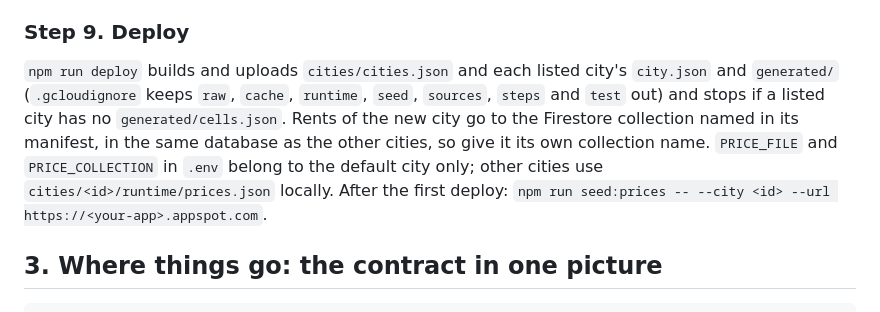
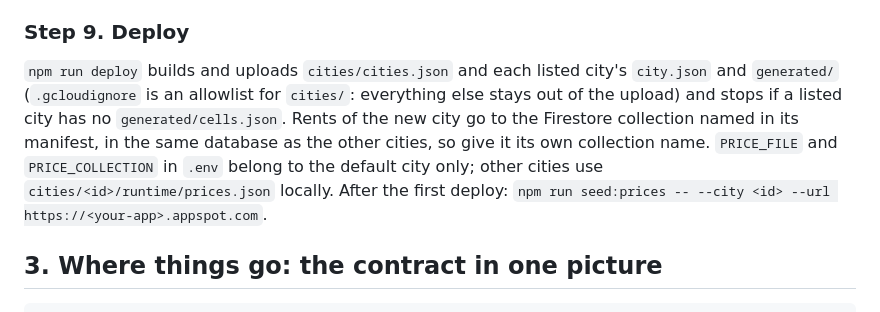
Before and after one commit to binloan/living-in-germany, a Markdown page: ADDING_A_CITY.md, the part around the change. Rendered like a GitHub page.

Commit message:
docs: describe the cities upload allowlist

```diff
--- a/ADDING_A_CITY.md
+++ b/ADDING_A_CITY.md
@@ -168,7 +168,7 @@ Consider adding golden tests for the new city in `cities/<id>/test/` (they run w
 
 ### Step 9. Deploy
 
-`npm run deploy` builds and uploads `cities/cities.json` and each listed city's `city.json` and `generated/` (`.gcloudignore` keeps `raw`, `cache`, `runtime`, `seed`, `sources`, `steps` and `test` out) and stops if a listed city has no `generated/cells.json`. Rents of the new city go to the Firestore collection named in its manifest, in the same database as the other cities, so give it its own collection name. `PRICE_FILE` and `PRICE_COLLECTION` in `.env` belong to the default city only; other cities use `cities/<id>/runtime/prices.json` locally. After the first deploy: `npm run seed:prices -- --city <id> --url https://<your-app>.appspot.com`.
+`npm run deploy` builds and uploads `cities/cities.json` and each listed city's `city.json` and `generated/` (`.gcloudignore` is an allowlist for `cities/`: everything else stays out of the upload) and stops if a listed city has no `generated/cells.json`. Rents of the new city go to the Firestore collection named in its manifest, in the same database as the other cities, so give it its own collection name. `PRICE_FILE` and `PRICE_COLLECTION` in `.env` belong to the default city only; other cities use `cities/<id>/runtime/prices.json` locally. After the first deploy: `npm run seed:prices -- --city <id> --url https://<your-app>.appspot.com`.
 
 ## 3. Where things go: the contract in one picture
 
```
